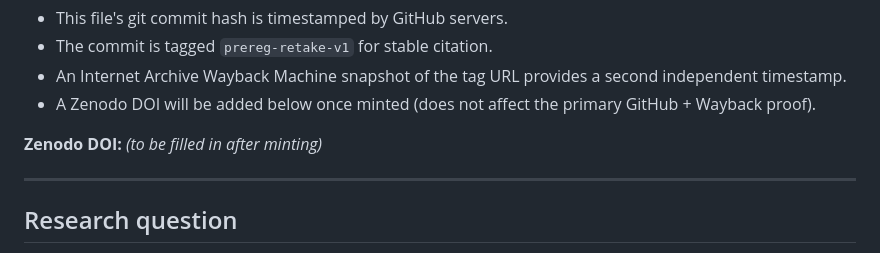
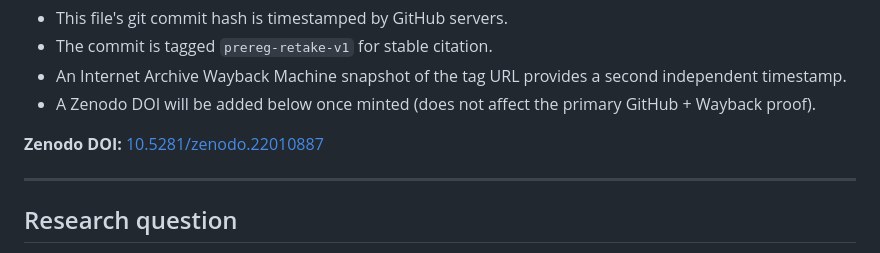
Before and after one commit to niki7o/GradEvo, a Markdown page: PREREGISTRATION.md, the part around the change. GitHub-like rendering.

Commit message:
add zenodo doi to prereg

```diff
--- a/PREREGISTRATION.md
+++ b/PREREGISTRATION.md
@@ -13,7 +13,7 @@ Timestamp proof:
 - A Zenodo DOI will be added below once minted (does not affect the
   primary GitHub + Wayback proof).
 
-**Zenodo DOI:** _(to be filled in after minting)_
+**Zenodo DOI:** [10.5281/zenodo.22010887](https://doi.org/10.5281/zenodo.22010887)
 
 ---
 
```
